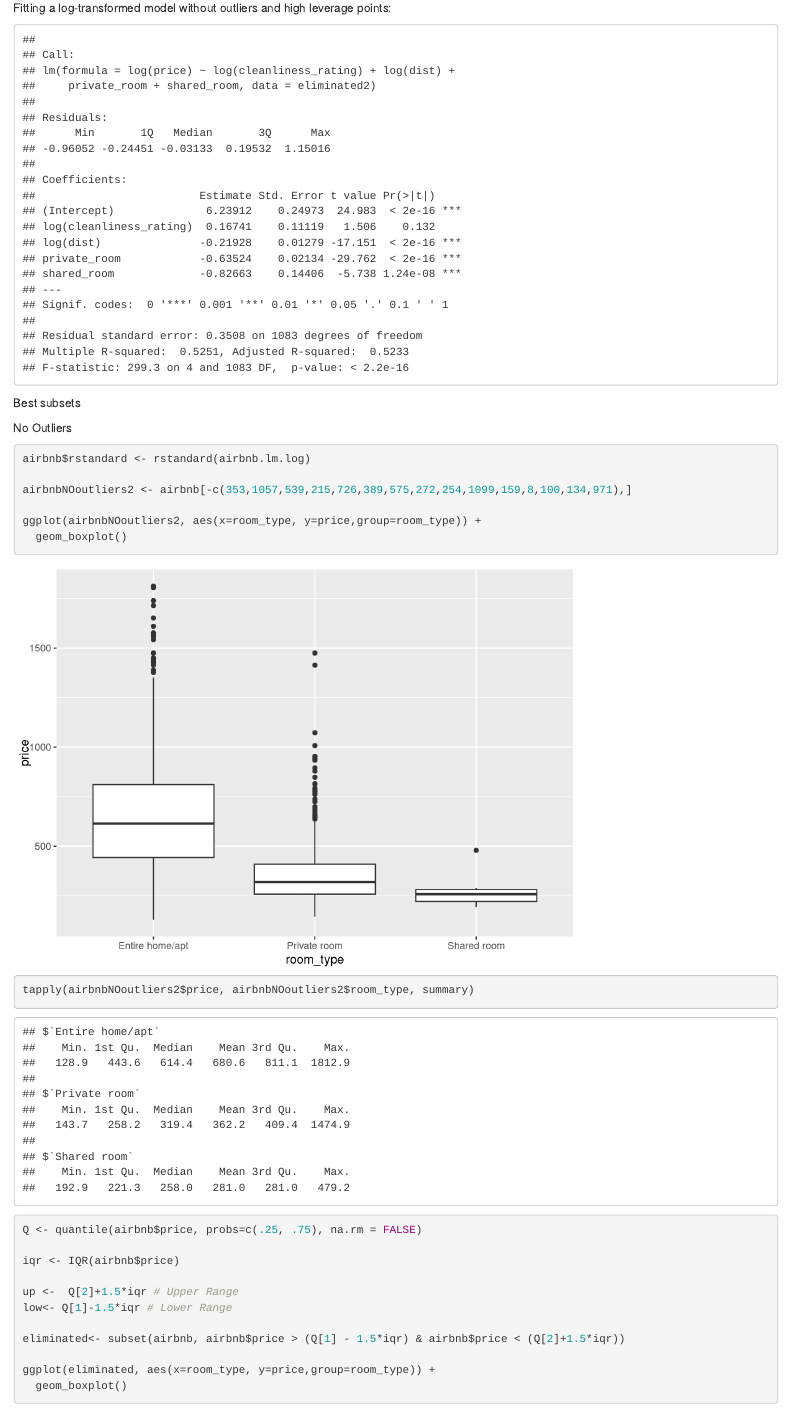
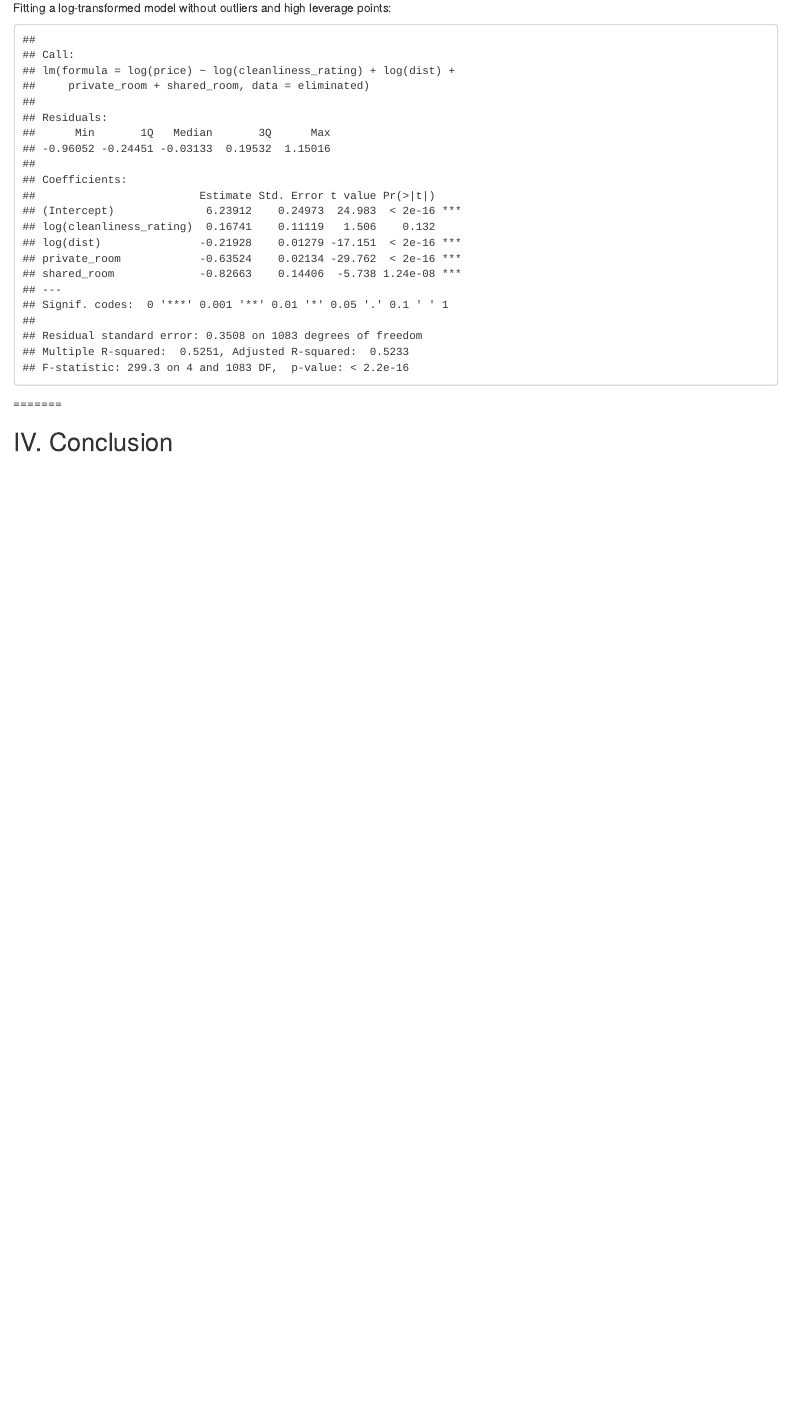
Before and after one commit to allencliu/STA463Project2, an R Markdown document (STA463Project2.Rmd): the page in a window 1100 px wide, from 6520 px down. Rendered offline with R 4.5, knitr and Pandoc, with nearby package versions.

Commit message:
removing outliers

````diff
--- a/STA463Project2.Rmd
+++ b/STA463Project2.Rmd
@@ -169,39 +169,10 @@ Fitting a log-transformed model without outliers and high leverage points:
 
 airbnb.mod$logrstandard <- rstandard(airbnb.lm.log)
 
-eliminated2<- subset(airbnb.mod, airbnb.mod$logrstandard > -3 & airbnb.mod$logrstandard < 3)
+eliminated<- subset(airbnb.mod, airbnb.mod$logrstandard > -3 & airbnb.mod$logrstandard < 3)
 
-airbnb.lm.log.noOut2 <- lm(log(price) ~ log(cleanliness_rating) + log(dist) + private_room + shared_room, data=eliminated2)
-summary(airbnb.lm.log.noOut2)
-```
-
-
-
-Best subsets
-
-
-No Outliers
-```{r}
-
-airbnb$rstandard <- rstandard(airbnb.lm.log)
-
-airbnbNOoutliers2 <- airbnb[-c(353,1057,539,215,726,389,575,272,254,1099,159,8,100,134,971),]
-
-ggplot(airbnbNOoutliers2, aes(x=room_type, y=price,group=room_type)) +
-  geom_boxplot()
-tapply(airbnbNOoutliers2$price, airbnbNOoutliers2$room_type, summary)
-
-Q <- quantile(airbnb$price, probs=c(.25, .75), na.rm = FALSE)
-
-iqr <- IQR(airbnb$price)
-
-up <-  Q[2]+1.5*iqr # Upper Range
-low<- Q[1]-1.5*iqr # Lower Range
-
-eliminated<- subset(airbnb, airbnb$price > (Q[1] - 1.5*iqr) & airbnb$price < (Q[2]+1.5*iqr))
-
-ggplot(eliminated, aes(x=room_type, y=price,group=room_type)) +
-  geom_boxplot()
+airbnb.lm.log.noOut <- lm(log(price) ~ log(cleanliness_rating) + log(dist) + private_room + shared_room, data=eliminated)
+summary(airbnb.lm.log.noOut)
 ```
 
 =======
````
